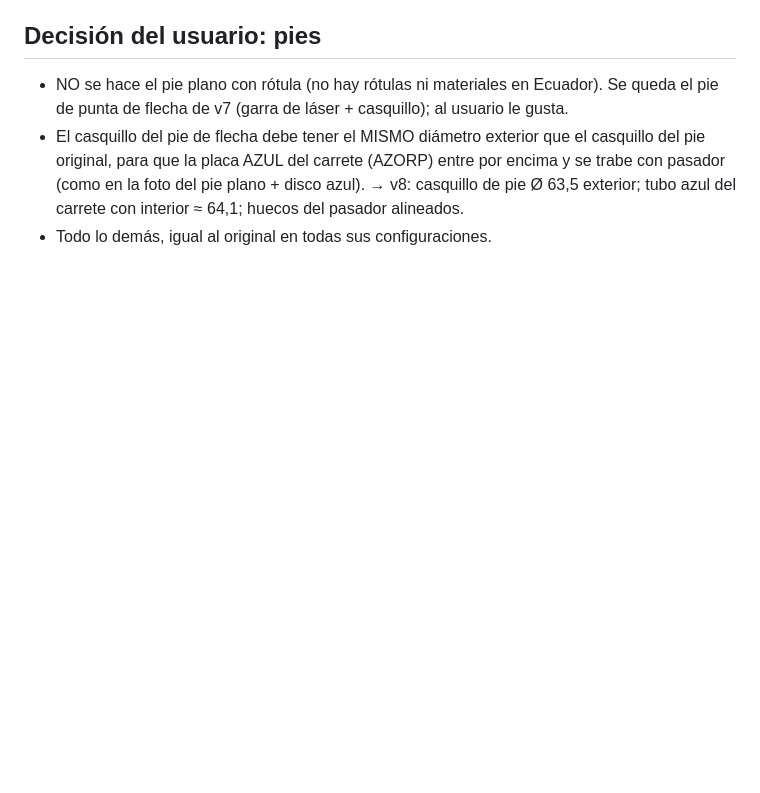
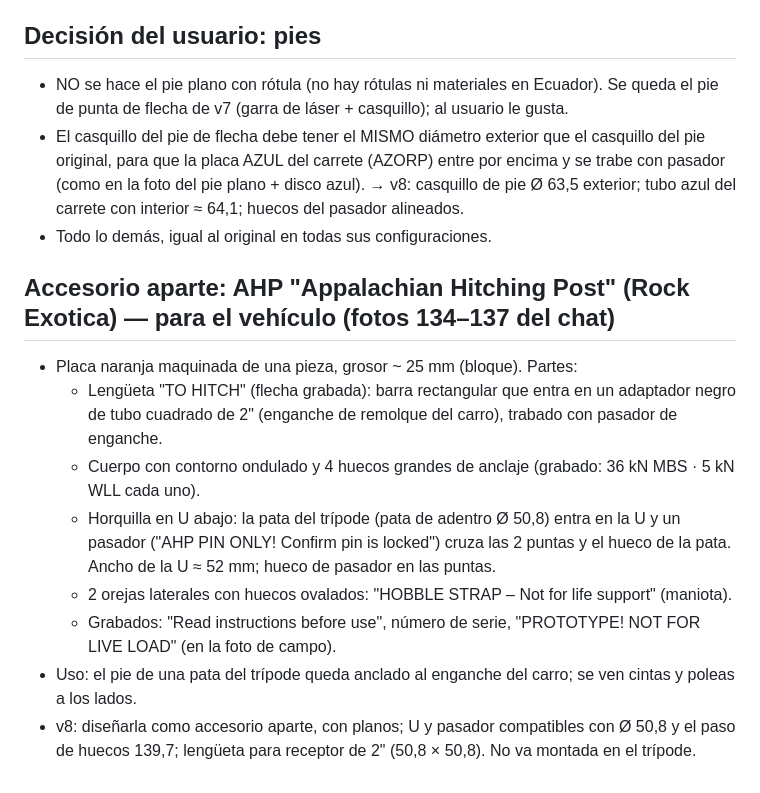
Before and after one commit to janerictenesaca-alt/Aventuras-con-janeric, a Markdown page: bipode/notas-archivos.md, the part around the change. Drawn GitHub-style; blank space fills up the shorter version.

Commit message:
Notas: accesorio AHP para enganche del vehículo
Co-Authored-By: Claude Opus 5.5 <noreply@anthropic.com>
Claude-Session: https://claude.ai/code/session_01Q7twjeMED9RCDGUu8YnM8k

```diff
--- a/bipode/notas-archivos.md
+++ b/bipode/notas-archivos.md
@@ -595,3 +595,16 @@ Medidas sacadas de la foto, usando como referencia la pata de arriba (Ø 50,8 mm
   AZUL del carrete (AZORP) entre por encima y se trabe con pasador (como en la foto del pie plano + disco azul).
   → v8: casquillo de pie Ø 63,5 exterior; tubo azul del carrete con interior ≈ 64,1; huecos del pasador alineados.
 - Todo lo demás, igual al original en todas sus configuraciones.
+
+## Accesorio aparte: AHP "Appalachian Hitching Post" (Rock Exotica) — para el vehículo (fotos 134–137 del chat)
+- Placa naranja maquinada de una pieza, grosor ~ 25 mm (bloque). Partes:
+  - Lengüeta "TO HITCH" (flecha grabada): barra rectangular que entra en un adaptador negro de tubo cuadrado de 2" (enganche
+    de remolque del carro), trabado con pasador de enganche.
+  - Cuerpo con contorno ondulado y 4 huecos grandes de anclaje (grabado: 36 kN MBS · 5 kN WLL cada uno).
+  - Horquilla en U abajo: la pata del trípode (pata de adentro Ø 50,8) entra en la U y un pasador ("AHP PIN ONLY! Confirm pin is
+    locked") cruza las 2 puntas y el hueco de la pata. Ancho de la U ≈ 52 mm; hueco de pasador en las puntas.
+  - 2 orejas laterales con huecos ovalados: "HOBBLE STRAP – Not for life support" (maniota).
+  - Grabados: "Read instructions before use", número de serie, "PROTOTYPE! NOT FOR LIVE LOAD" (en la foto de campo).
+- Uso: el pie de una pata del trípode queda anclado al enganche del carro; se ven cintas y poleas a los lados.
+- v8: diseñarla como accesorio aparte, con planos; U y pasador compatibles con Ø 50,8 y el paso de huecos 139,7;
+  lengüeta para receptor de 2" (50,8 × 50,8). No va montada en el trípode.
```
